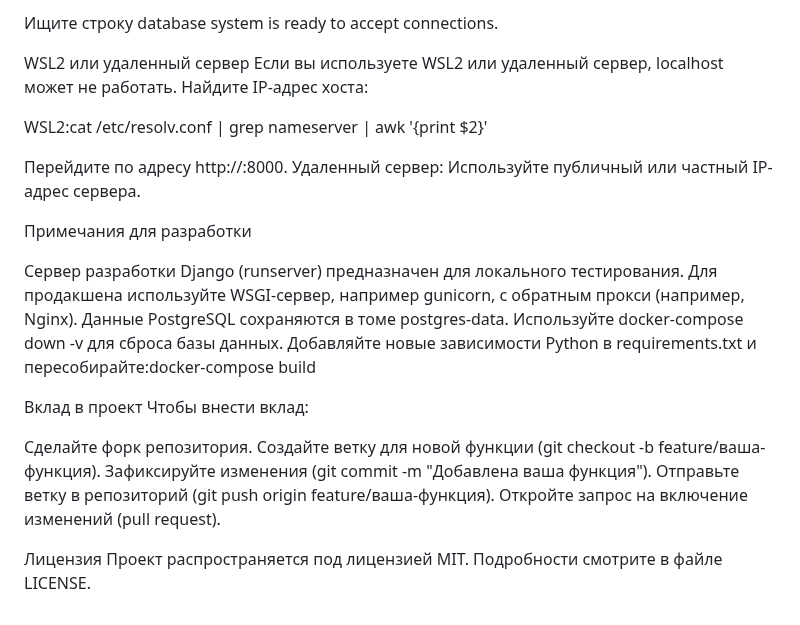
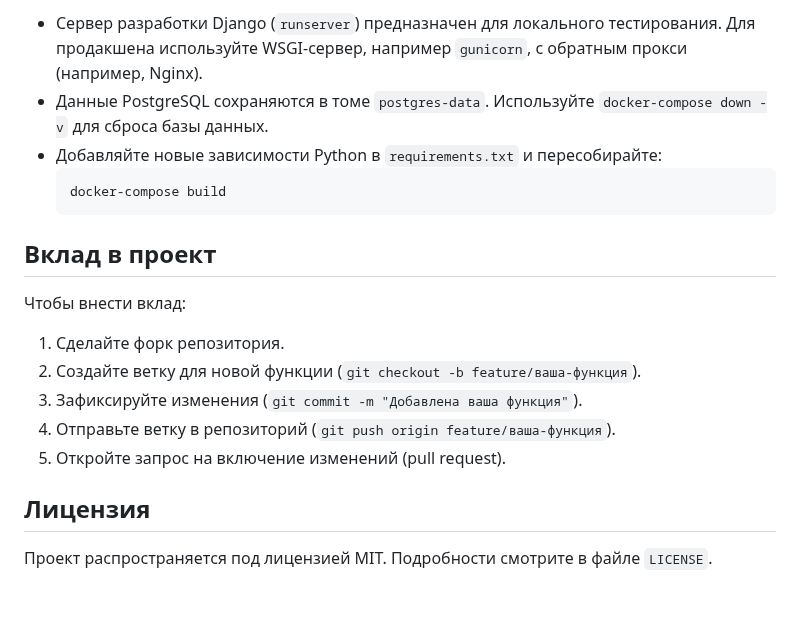
Before and after one commit to AnnPlugn/DjangoProject, a Markdown page: README.md, the part around one of its changes. Drawn GitHub-style.

````diff
--- a/README.md
+++ b/README.md
@@ -121,30 +215,21 @@ docker-compose logs web
 
-Ищите строку database system is ready to accept connections.
+- Сервер разработки Django (`runserver`) предназначен для локального тестирования. Для продакшена используйте WSGI-сервер, например `gunicorn`, с обратным прокси (например, Nginx).
+- Данные PostgreSQL сохраняются в томе `postgres-data`. Используйте `docker-compose down -v` для сброса базы данных.
+- Добавляйте новые зависимости Python в `requirements.txt` и пересобирайте:
+  ```bash
+  docker-compose build
+  ```
 
-WSL2 или удаленный сервер
-Если вы используете WSL2 или удаленный сервер, localhost может не работать. Найдите IP-адрес хоста:
+## Вклад в проект
 
-WSL2:cat /etc/resolv.conf | grep nameserver | awk '{print $2}'
-
-Перейдите по адресу http://<wsl2-ip>:8000.
-Удаленный сервер: Используйте публичный или частный IP-адрес сервера.
-
-Примечания для разработки
-
-Сервер разработки Django (runserver) предназначен для локального тестирования. Для продакшена используйте WSGI-сервер, например gunicorn, с обратным прокси (например, Nginx).
-Данные PostgreSQL сохраняются в томе postgres-data. Используйте docker-compose down -v для сброса базы данных.
-Добавляйте новые зависимости Python в requirements.txt и пересобирайте:docker-compose build
-
-
-
-Вклад в проект
 Чтобы внести вклад:
 
-Сделайте форк репозитория.
-Создайте ветку для новой функции (git checkout -b feature/ваша-функция).
-Зафиксируйте изменения (git commit -m "Добавлена ваша функция").
-Отправьте ветку в репозиторий (git push origin feature/ваша-функция).
-Откройте запрос на включение изменений (pull request).
+1. Сделайте форк репозитория.
+2. Создайте ветку для новой функции (`git checkout -b feature/ваша-функция`).
+3. Зафиксируйте изменения (`git commit -m "Добавлена ваша функция"`).
+4. Отправьте ветку в репозиторий (`git push origin feature/ваша-функция`).
+5. Откройте запрос на включение изменений (pull request).
 
-Лицензия
-Проект распространяется под лицензией MIT. Подробности смотрите в файле LICENSE.
+## Лицензия
+
+Проект распространяется под лицензией MIT. Подробности смотрите в файле `LICENSE`.
````
Also changed, not shown: other parts of README.md (+148 -54 lines).
